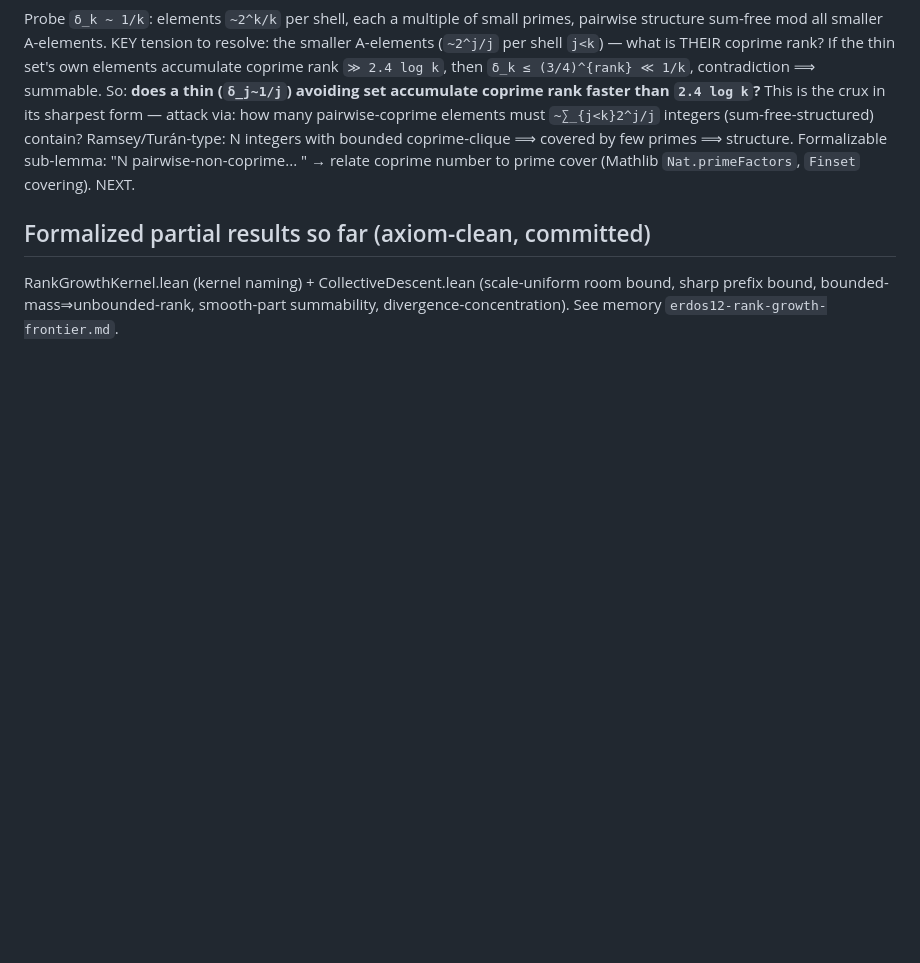
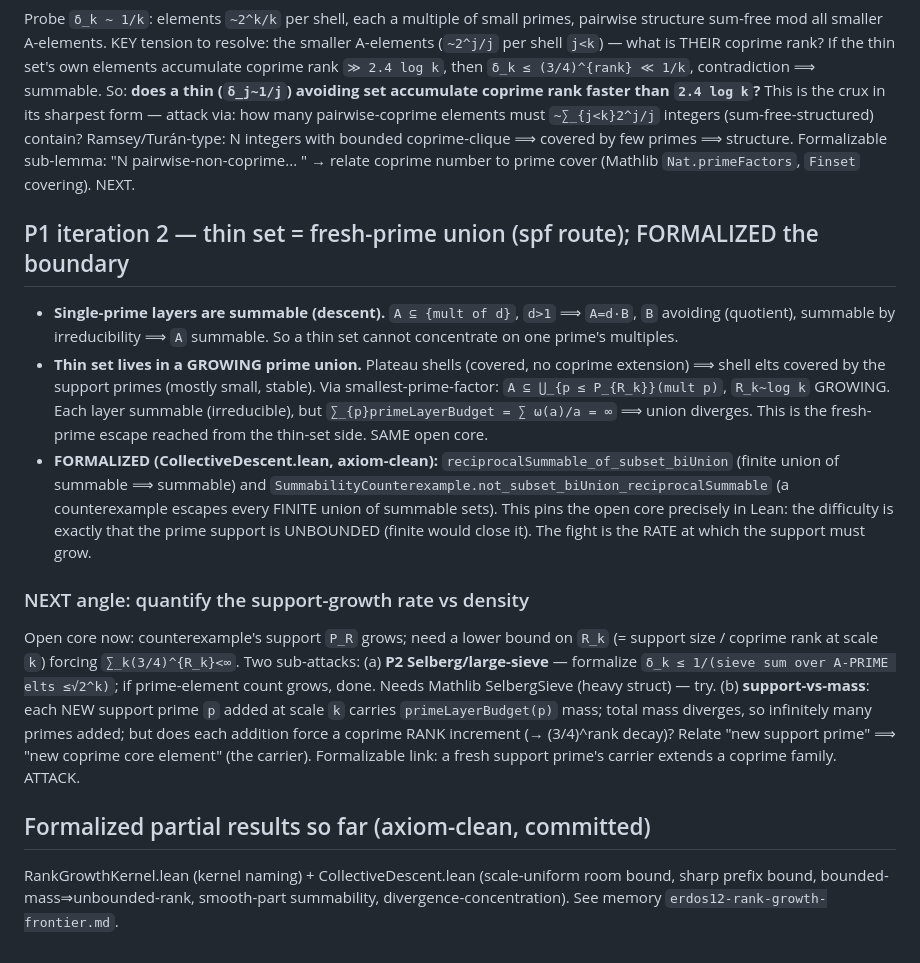
Before and after one commit to SamuelSchlesinger/erdos-problems, a Markdown page: research/erdos12/notes.md, the part around the change. Drawn GitHub-style; blank space fills up the shorter version.

Commit message:
#12 notes: thin-set=fresh-prime-union (spf route); open core = unbounded support rate

```diff
--- a/research/erdos12/notes.md
+++ b/research/erdos12/notes.md
@@ -302,6 +302,34 @@ N integers with bounded coprime-clique ⟹ covered by few primes ⟹ structure.
 Formalizable sub-lemma: "N pairwise-non-coprime... " → relate coprime number to
 prime cover (Mathlib `Nat.primeFactors`, `Finset` covering). NEXT.
 
+## P1 iteration 2 — thin set = fresh-prime union (spf route); FORMALIZED the boundary
+
+- **Single-prime layers are summable (descent).** `A ⊆ {mult of d}`, `d>1` ⟹ `A=d·B`,
+  `B` avoiding (quotient), summable by irreducibility ⟹ `A` summable. So a thin set
+  cannot concentrate on one prime's multiples.
+- **Thin set lives in a GROWING prime union.** Plateau shells (covered, no coprime
+  extension) ⟹ shell elts covered by the support primes (mostly small, stable). Via
+  smallest-prime-factor: `A ⊆ ⋃_{p ≤ P_{R_k}}(mult p)`, `R_k~log k` GROWING. Each layer
+  summable (irreducible), but `∑_{p}primeLayerBudget = ∑ ω(a)/a = ∞` ⟹ union diverges.
+  This is the fresh-prime escape reached from the thin-set side. SAME open core.
+- **FORMALIZED (CollectiveDescent.lean, axiom-clean):**
+  `reciprocalSummable_of_subset_biUnion` (finite union of summable ⟹ summable) and
+  `SummabilityCounterexample.not_subset_biUnion_reciprocalSummable` (a counterexample
+  escapes every FINITE union of summable sets). This pins the open core precisely in
+  Lean: the difficulty is exactly that the prime support is UNBOUNDED (finite would
+  close it). The fight is the RATE at which the support must grow.
+
+### NEXT angle: quantify the support-growth rate vs density
+Open core now: counterexample's support `P_R` grows; need a lower bound on `R_k` (=
+support size / coprime rank at scale `k`) forcing `∑_k(3/4)^{R_k}<∞`. Two sub-attacks:
+(a) **P2 Selberg/large-sieve** — formalize `δ_k ≤ 1/(sieve sum over A-PRIME elts ≤√2^k)`;
+    if prime-element count grows, done. Needs Mathlib SelbergSieve (heavy struct) — try.
+(b) **support-vs-mass**: each NEW support prime `p` added at scale `k` carries
+    `primeLayerBudget(p)` mass; total mass diverges, so infinitely many primes added;
+    but does each addition force a coprime RANK increment (→ (3/4)^rank decay)? Relate
+    "new support prime" ⟹ "new coprime core element" (the carrier). Formalizable link:
+    a fresh support prime's carrier extends a coprime family. ATTACK.
+
 ## Formalized partial results so far (axiom-clean, committed)
 RankGrowthKernel.lean (kernel naming) + CollectiveDescent.lean (scale-uniform room
 bound, sharp prefix bound, bounded-mass⇒unbounded-rank, smooth-part summability,
```
